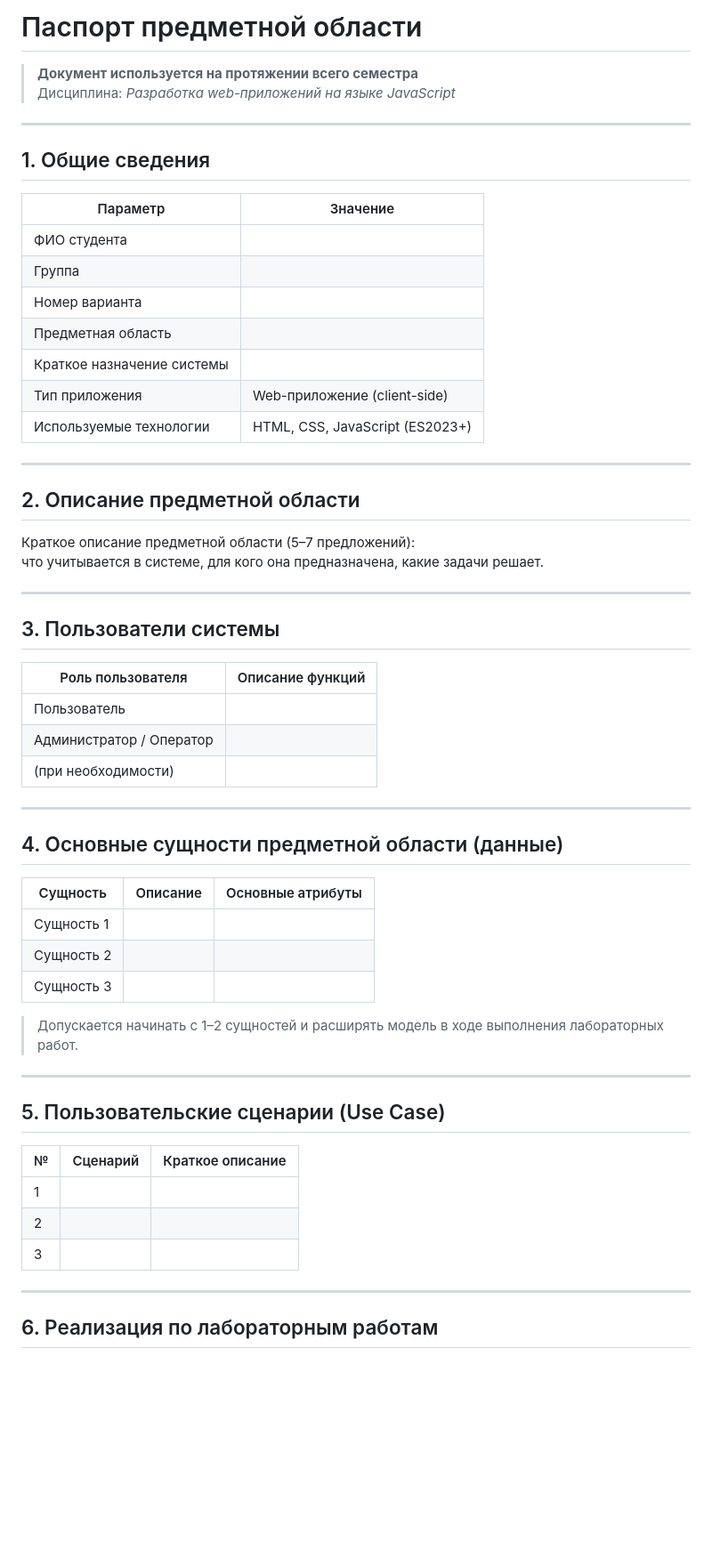
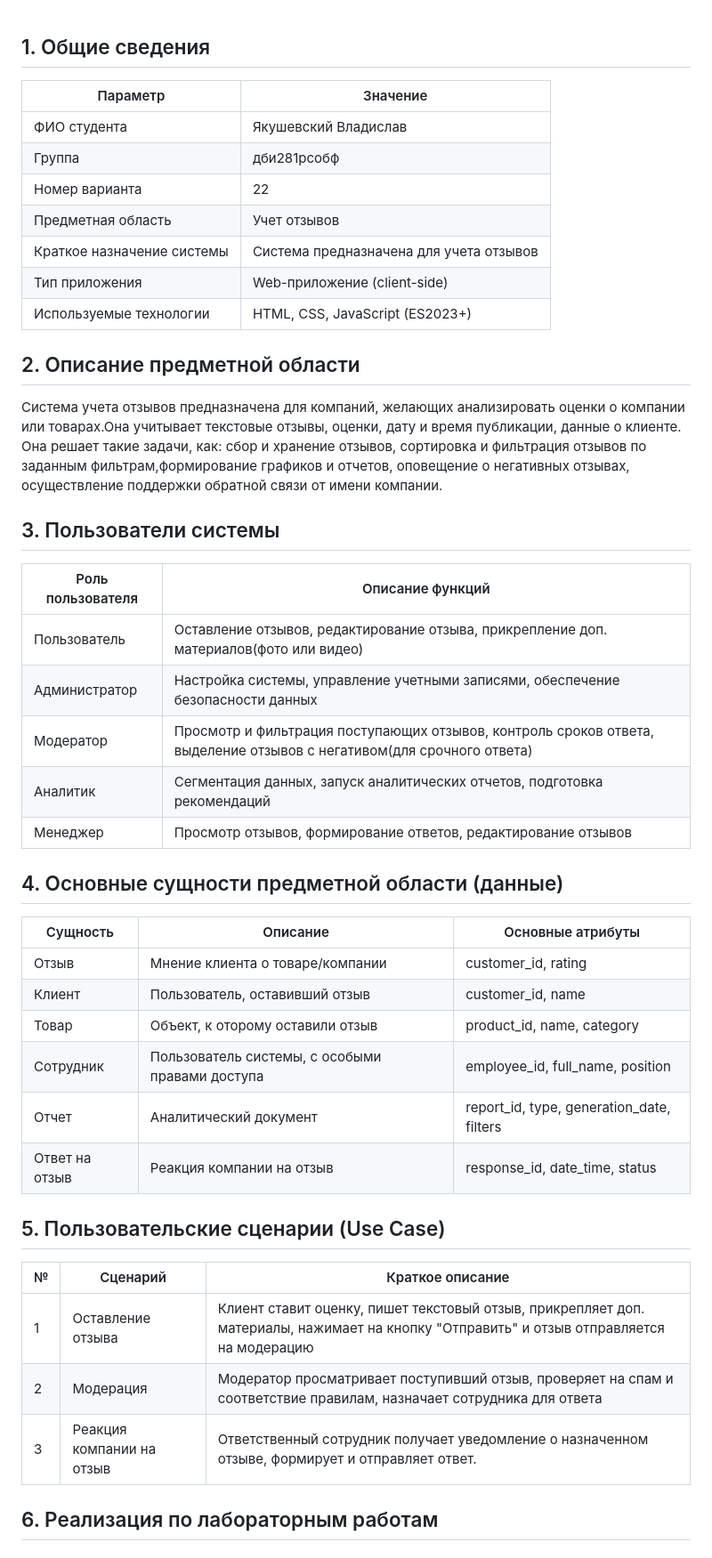
Before and after one commit to yakushevskiyvladislav/web-app-js, a Markdown page: passport.md, the part around one of its changes. Shown at 89% size. GitHub-like rendering; blank space fills up the shorter version.

```diff
--- a/passport.md
+++ b/passport.md
@@ -1,62 +1,51 @@
-# Паспорт предметной области
-
-> **Документ используется на протяжении всего семестра**
-> Дисциплина: *Разработка web-приложений на языке JavaScript*
-
----
-
 ## 1. Общие сведения
 
 | Параметр | Значение |
 |---------|----------|
-| ФИО студента | |
-| Группа | |
-| Номер варианта | |
-| Предметная область | |
-| Краткое назначение системы | |
+| ФИО студента | Якушевский Владислав|
+| Группа | дби281рсобф|
+| Номер варианта | 22|
+| Предметная область | Учет отзывов|
+| Краткое назначение системы | Система предназначена для учета отзывов|
 | Тип приложения | Web-приложение (client-side) |
 | Используемые технологии | HTML, CSS, JavaScript (ES2023+) |
 
----
 
 ## 2. Описание предметной области
 
-Краткое описание предметной области (5–7 предложений):
-что учитывается в системе, для кого она предназначена, какие задачи решает.
-
----
+Система учета отзывов предназначена для компаний, желающих анализировать оценки о компании или товарах.Она учитывает текстовые отзывы, оценки, дату и время публикации, данные о клиенте. Она решает такие задачи, как: сбор и хранение отзывов, сортировка и фильтрация отзывов по заданным фильтрам,формирование графиков и отчетов, оповещение о негативных отзывах, осуществление поддержки обратной связи от имени компании.
 
 ## 3. Пользователи системы
 
 | Роль пользователя | Описание функций |
 |------------------|------------------|
-| Пользователь | |
-| Администратор / Оператор | |
-| (при необходимости) | |
-
----
+| Пользователь |Оставление отзывов, редактирование отзыва, прикрепление доп. материалов(фото или видео)|
+| Администратор |  Настройка системы, управление учетными записями, обеспечение безопасности данных|
+| Модератор | Просмотр и фильтрация поступающих отзывов, контроль сроков ответа, выделение отзывов с негативом(для срочного ответа)|
+| Аналитик| Сегментация данных, запуск аналитических отчетов, подготовка рекомендаций|
+| Менеджер| Просмотр отзывов, формирование ответов, редактирование отзывов|
 
 ## 4. Основные сущности предметной области (данные)
 
 | Сущность | Описание | Основные атрибуты |
 |--------|----------|-------------------|
-| Сущность 1 | | |
-| Сущность 2 | | |
-| Сущность 3 | | |
+| Отзыв | Мнение клиента о товаре/компании| customer_id, rating|
+| Клиент | Пользователь, оставивший отзыв| customer_id, name|
+| Товар | Объект, к оторому оставили отзыв| product_id, name, category|
+| Сотрудник | Пользователь системы, с особыми правами доступа| employee_id, full_name, position|
+| Отчет| Аналитический документ| report_id, type, generation_date, filters|
+| Ответ на отзыв| Реакция компании на отзыв| response_id, date_time, status|
 
-> Допускается начинать с 1–2 сущностей и расширять модель в ходе выполнения лабораторных работ.
-
----
 
 ## 5. Пользовательские сценарии (Use Case)
 
 | № | Сценарий | Краткое описание |
 |--|---------|------------------|
-| 1 | | |
-| 2 | | |
-| 3 | | |
+| 1 | Оставление отзыва| Клиент ставит оценку, пишет текстовый отзыв, прикрепляет доп. материалы, нажимает на кнопку "Отправить" и отзыв отправляется на модерацию|
+| 2 | Модерация| Модератор просматривает поступивший отзыв, проверяет на спам и соответствие правилам, назначает сотрудника для ответа|
+| 3 | Реакция компании на отзыв| Ответственный сотрудник получает уведомление о назначенном отзыве, формирует и отправляет ответ.|
 
----
+
 
 ## 6. Реализация по лабораторным работам
 
```
Also changed, not shown: other parts of passport.md (+6 -12 lines).
